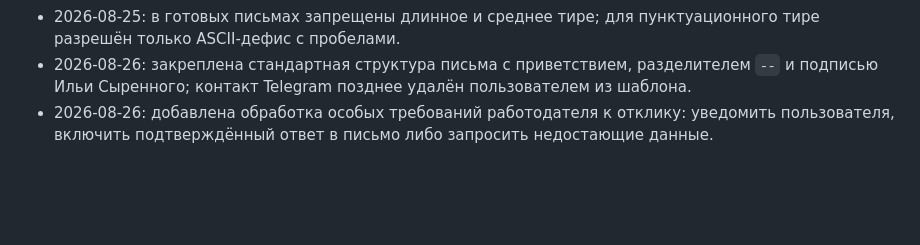
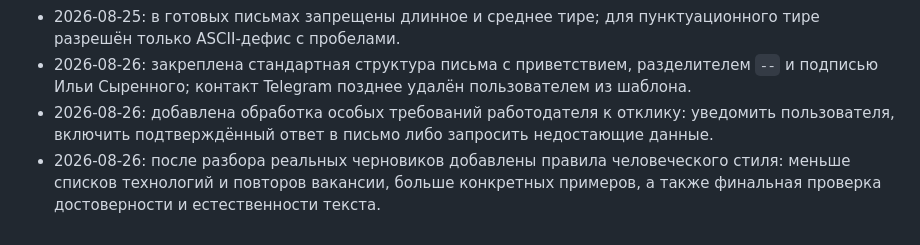
Before and after one commit to Syrenny/hh-relay, a Markdown page: .agent/execplans/add-cover-letter-skill.md, the part around the change. Drawn GitHub-style; blank space fills up the shorter version.

```diff
--- a/.agent/execplans/add-cover-letter-skill.md
+++ b/.agent/execplans/add-cover-letter-skill.md
@@ -74,3 +74,4 @@
 - 2026-08-25: в готовых письмах запрещены длинное и среднее тире; для пунктуационного тире разрешён только ASCII-дефис с пробелами.
 - 2026-08-26: закреплена стандартная структура письма с приветствием, разделителем `--` и подписью Ильи Сыренного; контакт Telegram позднее удалён пользователем из шаблона.
 - 2026-08-26: добавлена обработка особых требований работодателя к отклику: уведомить пользователя, включить подтверждённый ответ в письмо либо запросить недостающие данные.
+- 2026-08-26: после разбора реальных черновиков добавлены правила человеческого стиля: меньше списков технологий и повторов вакансии, больше конкретных примеров, а также финальная проверка достоверности и естественности текста.
```
Also changed, not shown: cover-letters.md (added, +48 -0 lines), skills/write-python-cover-letter/writing-preferences.md (+27 -0 lines).
